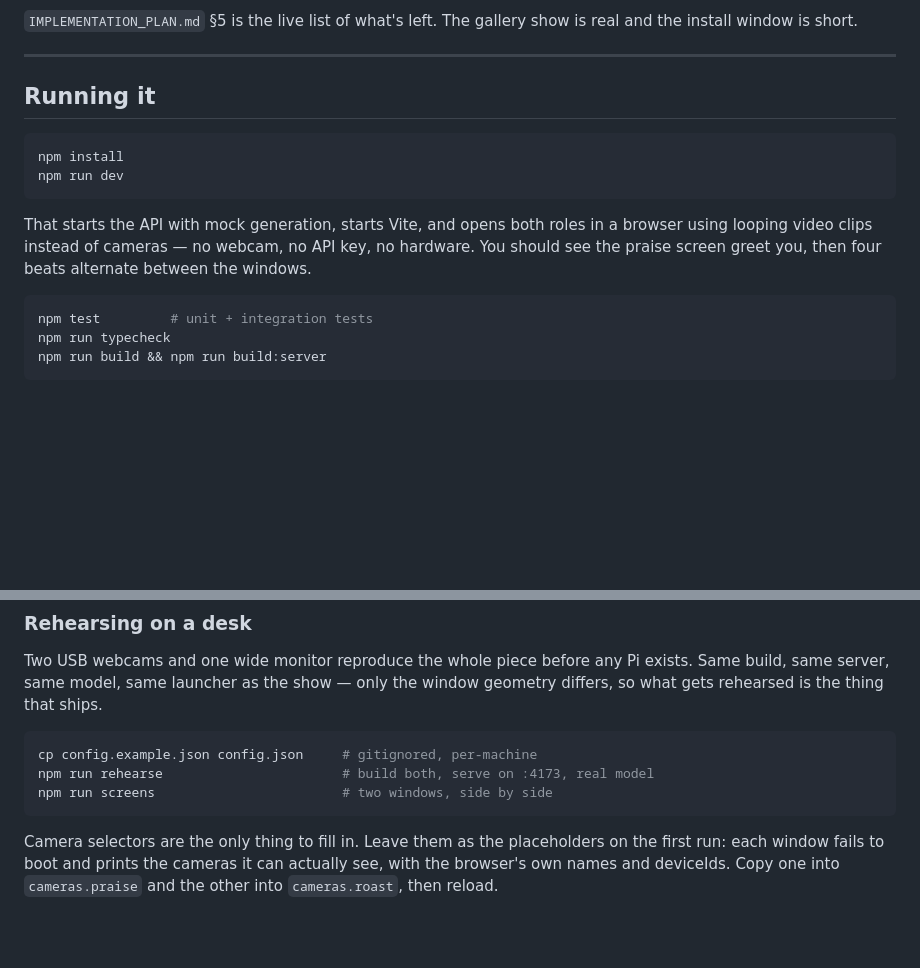
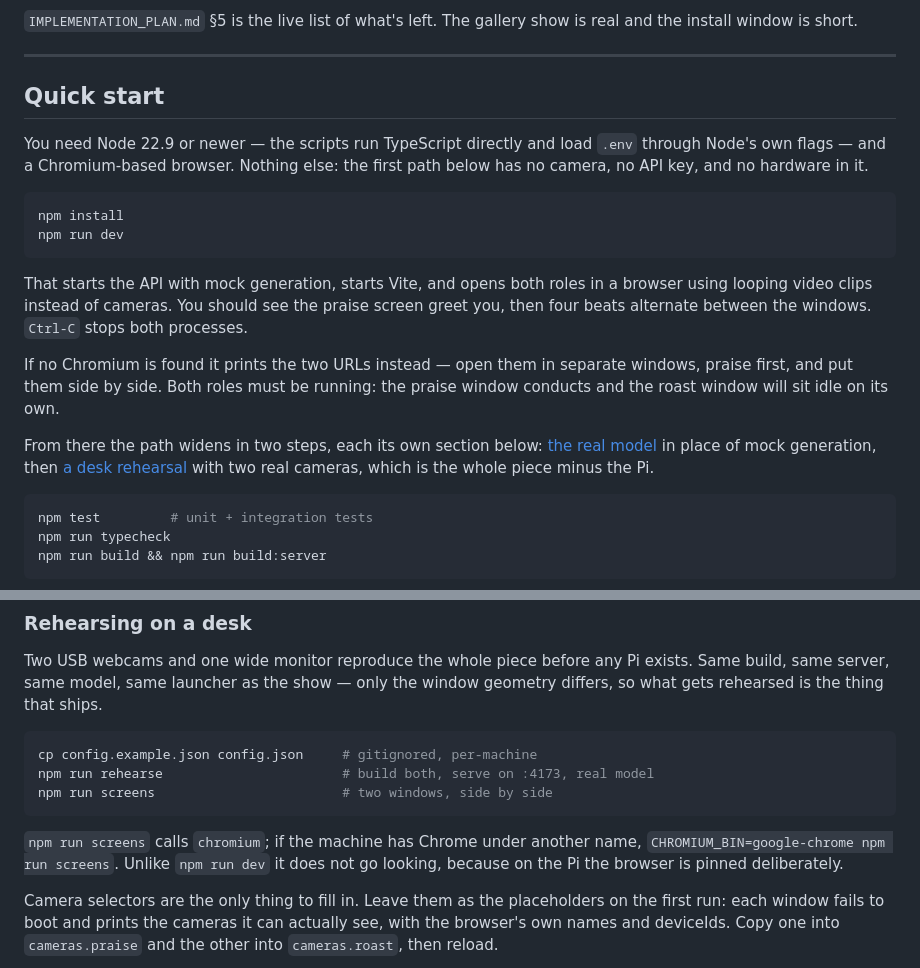
Before and after one commit to jadeqwang/mirrormirror, a Markdown page: README.md, 2 parts joined by grey strips. GitHub-like rendering; blank space fills up the shorter version.

Commit message:
Give the README a quick start that says what you need first
The instructions were there, but "Running it" was halfway down the page and
never named its prerequisites. Rename it, state the Node floor and the browser
up front, and signpost the two escalations rather than leaving them to be found
by scrolling.

Also note the fallback when no Chromium is found, that both roles have to be
open -- a lone roast window looks broken and is only waiting on its conductor --
and that `npm run screens` pins `chromium` where `npm run dev` probes, which is
a way to have the first path work and the second fail on the same machine.

Co-Authored-By: Claude Fable 5 <noreply@anthropic.com>

````diff
--- a/README.md
+++ b/README.md
@@ -25,14 +25,22 @@ Being straight about what that does *not* mean:
 
 ---
 
-## Running it
+## Quick start
+
+You need Node 22.9 or newer — the scripts run TypeScript directly and load `.env`
+through Node's own flags — and a Chromium-based browser. Nothing else: the first
+path below has no camera, no API key, and no hardware in it.
 
 ```sh
 npm install
 npm run dev
 ```
 
-That starts the API with mock generation, starts Vite, and opens both roles in a browser using looping video clips instead of cameras — no webcam, no API key, no hardware. You should see the praise screen greet you, then four beats alternate between the windows.
+That starts the API with mock generation, starts Vite, and opens both roles in a browser using looping video clips instead of cameras. You should see the praise screen greet you, then four beats alternate between the windows. `Ctrl-C` stops both processes.
+
+If no Chromium is found it prints the two URLs instead — open them in separate windows, praise first, and put them side by side. Both roles must be running: the praise window conducts and the roast window will sit idle on its own.
+
+From there the path widens in two steps, each its own section below: [the real model](#running-against-the-real-model) in place of mock generation, then [a desk rehearsal](#rehearsing-on-a-desk) with two real cameras, which is the whole piece minus the Pi.
 
 ```sh
 npm test         # unit + integration tests
@@ -93,6 +101,10 @@ cp config.example.json config.json     # gitignored, per-machine
 npm run rehearse                       # build both, serve on :4173, real model
 npm run screens                        # two windows, side by side
 ```
+
+`npm run screens` calls `chromium`; if the machine has Chrome under another name,
+`CHROMIUM_BIN=google-chrome npm run screens`. Unlike `npm run dev` it does not go
+looking, because on the Pi the browser is pinned deliberately.
 
 Camera selectors are the only thing to fill in. Leave them as the placeholders on the
 first run: each window fails to boot and prints the cameras it can actually see, with
````
